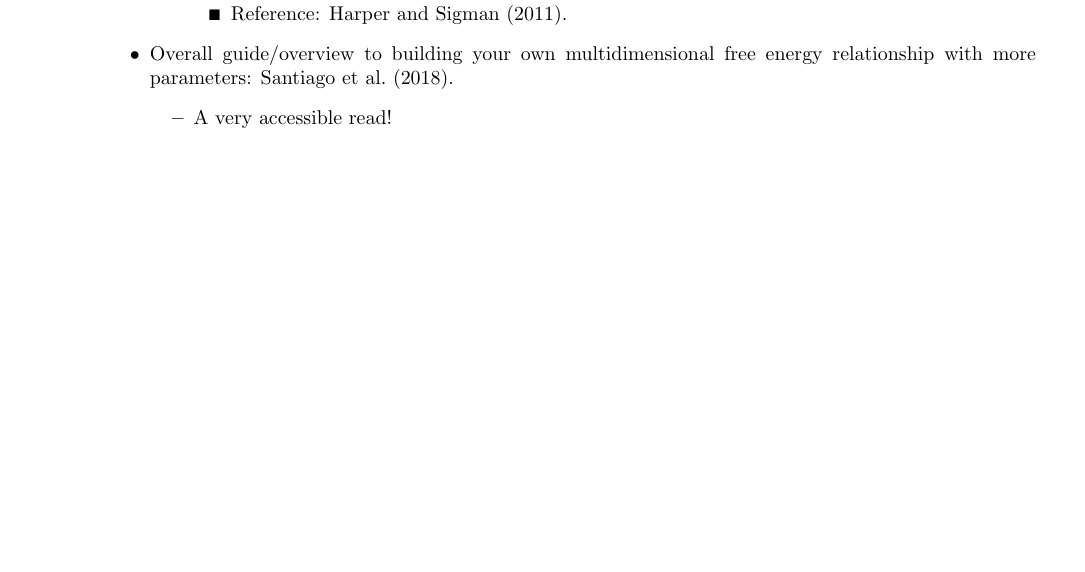
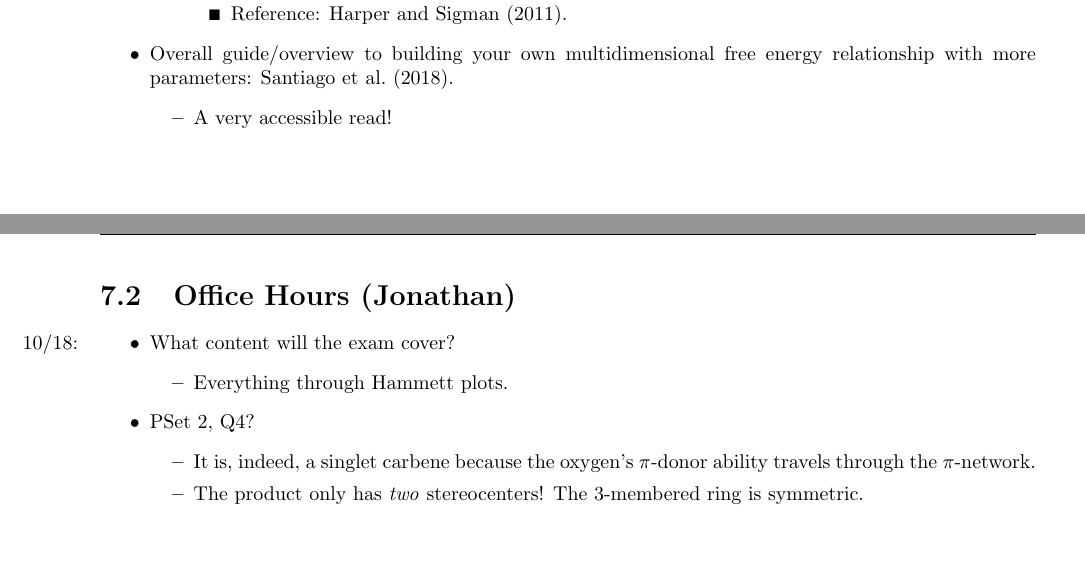
Before and after one commit to shadypuck/5-53Notes, a LaTeX document (Notes/Week7/week7.tex): part of page 8 of 8 before the commit and two parts of pages 8 and 9 of 9 after it, the two joined at a grey line, cut so that both start at the same text, the shorter picture padded with empty space. The pictures show the PDF file Notes/Week7/week7.pdf that the author committed with the source.

Commit message:
Office Hours 2

```diff
--- a/Notes/Week7/week7.tex
+++ b/Notes/Week7/week7.tex
@@ -539,5 +539,20 @@
 
 
 
+\section{Office Hours (Jonathan)}
+\begin{itemize}
+    \item \marginnote{10/18:}What content will the exam cover?
+    \begin{itemize}
+        \item Everything through Hammett plots.
+    \end{itemize}
+    \item PSet 2, Q4?
+    \begin{itemize}
+        \item It is, indeed, a singlet carbene because the oxygen's $\pi$-donor ability travels through the $\pi$-network.
+        \item The product only has \emph{two} stereocenters! The 3-membered ring is symmetric.
+    \end{itemize}
+\end{itemize}
+
+
+
 
 \end{document}
```
Also changed, not shown: Notes/Week7/week7.pdf.
